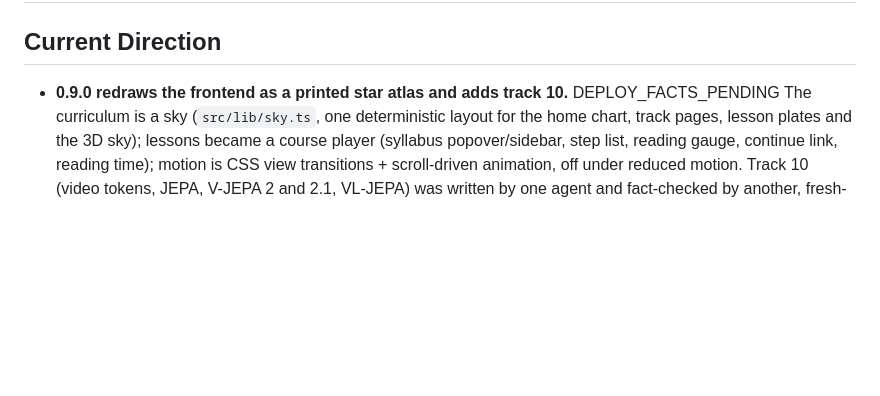
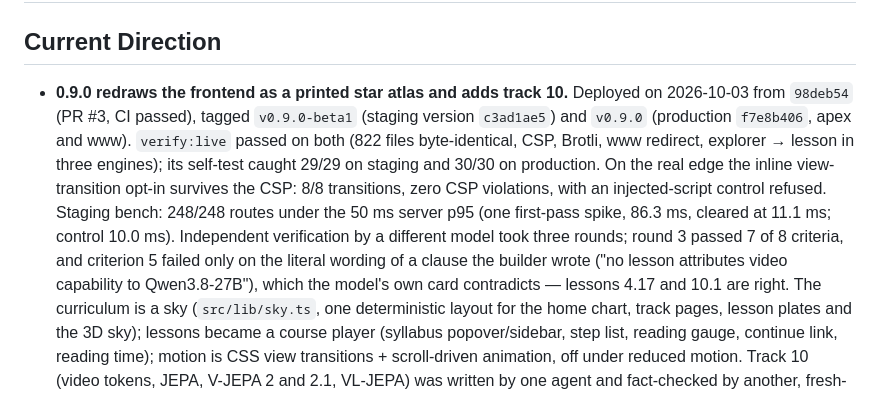
Before and after one commit to mneves75/llmdeepdive, a Markdown page: MEMORY.md, the part around the change. Drawn GitHub-style; blank space fills up the shorter version.

Commit message:
docs: record verified v0.9.0 deployments
Co-Authored-By: Claude Opus 5.5 <noreply@anthropic.com>

```diff
--- a/MEMORY.md
+++ b/MEMORY.md
@@ -3,7 +3,19 @@
 ## Current Direction
 
 - **0.9.0 redraws the frontend as a printed star atlas and adds track 10.**
-  DEPLOY_FACTS_PENDING
+  Deployed on 2026-10-03 from `98deb54` (PR #3, CI passed), tagged
+  `v0.9.0-beta1` (staging version `c3ad1ae5`) and `v0.9.0` (production
+  `f7e8b406`, apex and www). `verify:live` passed on both (822 files
+  byte-identical, CSP, Brotli, www redirect, explorer → lesson in three
+  engines); its self-test caught 29/29 on staging and 30/30 on production. On
+  the real edge the inline view-transition opt-in survives the CSP: 8/8
+  transitions, zero CSP violations, with an injected-script control refused.
+  Staging bench: 248/248 routes under the 50 ms server p95 (one first-pass
+  spike, 86.3 ms, cleared at 11.1 ms; control 10.0 ms). Independent
+  verification by a different model took three rounds; round 3 passed 7 of 8
+  criteria, and criterion 5 failed only on the literal wording of a clause the
+  builder wrote ("no lesson attributes video capability to Qwen3.8-27B"),
+  which the model's own card contradicts — lessons 4.17 and 10.1 are right.
   The curriculum is a sky (`src/lib/sky.ts`, one deterministic layout for the
   home chart, track pages, lesson plates and the 3D sky); lessons became a
   course player (syllabus popover/sidebar, step list, reading gauge, continue
```
